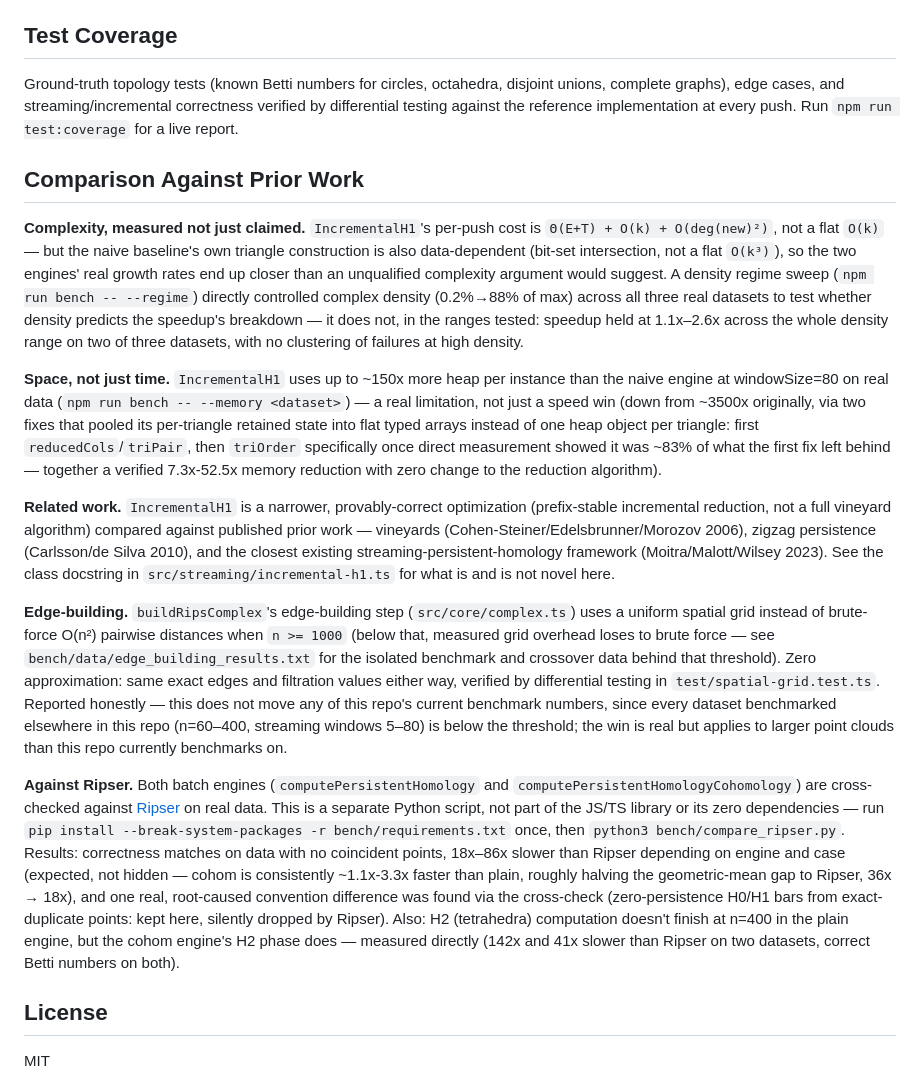
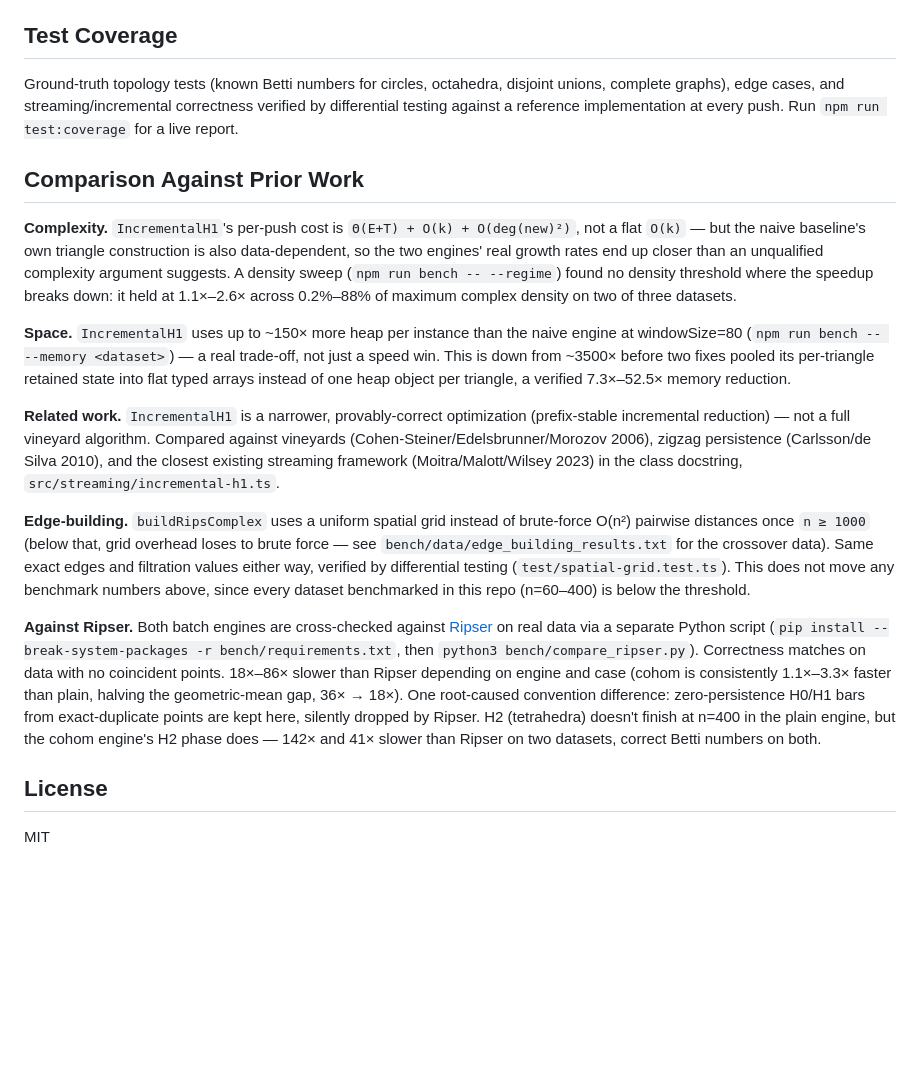
Before and after one commit to mmmmaharshi/topojs, a Markdown page: README.md, the part around one of its changes. Rendered like a GitHub page; blank space fills up the shorter version.

```diff
--- a/README.md
+++ b/README.md
@@ -116,71 +108,56 @@ full picture. This is flagged as an open question, not a settled result.
 
 ## Test Coverage
 
-Ground-truth topology tests (known Betti numbers for circles, octahedra, disjoint
-unions, complete graphs), edge cases, and streaming/incremental correctness verified
-by differential testing against the reference implementation at every push. Run
-`npm run test:coverage` for a live report.
+Ground-truth topology tests (known Betti numbers for circles, octahedra,
+disjoint unions, complete graphs), edge cases, and streaming/incremental
+correctness verified by differential testing against a reference
+implementation at every push. Run `npm run test:coverage` for a live
+report.
 
 ## Comparison Against Prior Work
 
-**Complexity, measured not just claimed.** `IncrementalH1`'s per-push cost
-is `Θ(E+T) + O(k) + O(deg(new)²)`, not a flat `O(k)` — but the naive
-baseline's own triangle construction is also data-dependent (bit-set
-intersection, not a flat `O(k³)`), so the two engines' real growth rates
-end up closer than an unqualified complexity argument would suggest. A
-density regime sweep (`npm run bench -- --regime`) directly controlled
-complex density (0.2%→88% of max) across all three real datasets to test
-whether density predicts the speedup's breakdown — it does not, in the
-ranges tested: speedup held at 1.1x–2.6x across the whole density range on
-two of three datasets, with no clustering of failures at high density.
+**Complexity.** `IncrementalH1`'s per-push cost is `Θ(E+T) + O(k) +
+O(deg(new)²)`, not a flat `O(k)` — but the naive baseline's own triangle
+construction is also data-dependent, so the two engines' real growth
+rates end up closer than an unqualified complexity argument suggests. A
+density sweep (`npm run bench -- --regime`) found no density threshold
+where the speedup breaks down: it held at 1.1×–2.6× across 0.2%–88% of
+maximum complex density on two of three datasets.
 
-**Space, not just time.** `IncrementalH1` uses up to ~150x more heap per
-instance than the naive engine at windowSize=80 on real data (`npm run
-bench -- --memory <dataset>`) — a real limitation, not just a speed win
-(down from ~3500x originally, via two fixes that pooled its per-triangle
-retained state into flat typed arrays instead of one heap object per
-triangle: first `reducedCols`/`triPair`, then `triOrder` specifically once
-direct measurement showed it was ~83% of what the first fix left behind —
-together a verified 7.3x-52.5x memory reduction with zero change to the
-reduction algorithm).
+**Space.** `IncrementalH1` uses up to ~150× more heap per instance than
+the naive engine at windowSize=80 (`npm run bench -- --memory
+<dataset>`) — a real trade-off, not just a speed win. This is down from
+~3500× before two fixes pooled its per-triangle retained state into flat
+typed arrays instead of one heap object per triangle, a verified
+7.3×–52.5× memory reduction.
 
 **Related work.** `IncrementalH1` is a narrower, provably-correct
-optimization (prefix-stable incremental reduction, not a full vineyard
-algorithm) compared against published prior work — vineyards
-(Cohen-Steiner/Edelsbrunner/Morozov 2006), zigzag persistence (Carlsson/de
-Silva 2010), and the closest existing streaming-persistent-homology
-framework (Moitra/Malott/Wilsey 2023). See the class docstring in
-`src/streaming/incremental-h1.ts` for what is and is not novel here.
+optimization (prefix-stable incremental reduction) — not a full vineyard
+algorithm. Compared against vineyards (Cohen-Steiner/Edelsbrunner/Morozov
+2006), zigzag persistence (Carlsson/de Silva 2010), and the closest
+existing streaming framework (Moitra/Malott/Wilsey 2023) in the class
+docstring, `src/streaming/incremental-h1.ts`.
 
-**Edge-building.** `buildRipsComplex`'s edge-building step
-(`src/core/complex.ts`) uses a uniform spatial grid instead of
-brute-force O(n²) pairwise distances when `n >= 1000` (below that,
-measured grid overhead loses to brute force — see
-`bench/data/edge_building_results.txt` for the isolated benchmark and
-crossover data behind that threshold). Zero approximation: same exact
-edges and filtration values either way, verified by differential testing
-in `test/spatial-grid.test.ts`. Reported honestly — this does not move
-any of this repo's current benchmark numbers, since every dataset
-benchmarked elsewhere in this repo (n=60–400, streaming windows 5–80) is
-below the threshold; the win is real but applies to larger point clouds
-than this repo currently benchmarks on.
+**Edge-building.** `buildRipsComplex` uses a uniform spatial grid instead
+of brute-force O(n²) pairwise distances once `n ≥ 1000` (below that, grid
+overhead loses to brute force — see `bench/data/edge_building_results.txt`
+for the crossover data). Same exact edges and filtration values either
+way, verified by differential testing (`test/spatial-grid.test.ts`). This
+does not move any benchmark numbers above, since every dataset
+benchmarked in this repo (n=60–400) is below the threshold.
 
-**Against Ripser.** Both batch engines (`computePersistentHomology` and
-`computePersistentHomologyCohomology`) are cross-checked against
-[Ripser](https://arxiv.org/abs/1908.02518) on real data. This is a
-separate Python script, not part of the JS/TS library or its zero
-dependencies — run `pip install --break-system-packages -r
-bench/requirements.txt` once, then `python3 bench/compare_ripser.py`.
-Results: correctness matches on data with no coincident points, 18x–86x
-slower than Ripser depending on engine and case (expected, not hidden —
-cohom is consistently ~1.1x-3.3x faster than plain, roughly halving the
-geometric-mean gap to Ripser, 36x → 18x), and one real, root-caused
-convention difference was found via the cross-check (zero-persistence
-H0/H1 bars from exact-duplicate points: kept here, silently dropped by
-Ripser). Also: H2 (tetrahedra) computation doesn't finish at n=400 in the
-plain engine, but the cohom engine's H2 phase does — measured directly
-(142x and 41x slower than Ripser on two datasets, correct Betti numbers
-on both).
+**Against Ripser.** Both batch engines are cross-checked against
+[Ripser](https://arxiv.org/abs/1908.02518) on real data via a separate
+Python script (`pip install --break-system-packages -r
+bench/requirements.txt`, then `python3 bench/compare_ripser.py`).
+Correctness matches on data with no coincident points. 18×–86× slower
+than Ripser depending on engine and case (cohom is consistently
+1.1×–3.3× faster than plain, halving the geometric-mean gap, 36× → 18×).
+One root-caused convention difference: zero-persistence H0/H1 bars from
+exact-duplicate points are kept here, silently dropped by Ripser. H2
+(tetrahedra) doesn't finish at n=400 in the plain engine, but the cohom
+engine's H2 phase does — 142× and 41× slower than Ripser on two
+datasets, correct Betti numbers on both.
 
 ## License
 
```
Also changed, not shown: other parts of README.md (+47 -55 lines).
